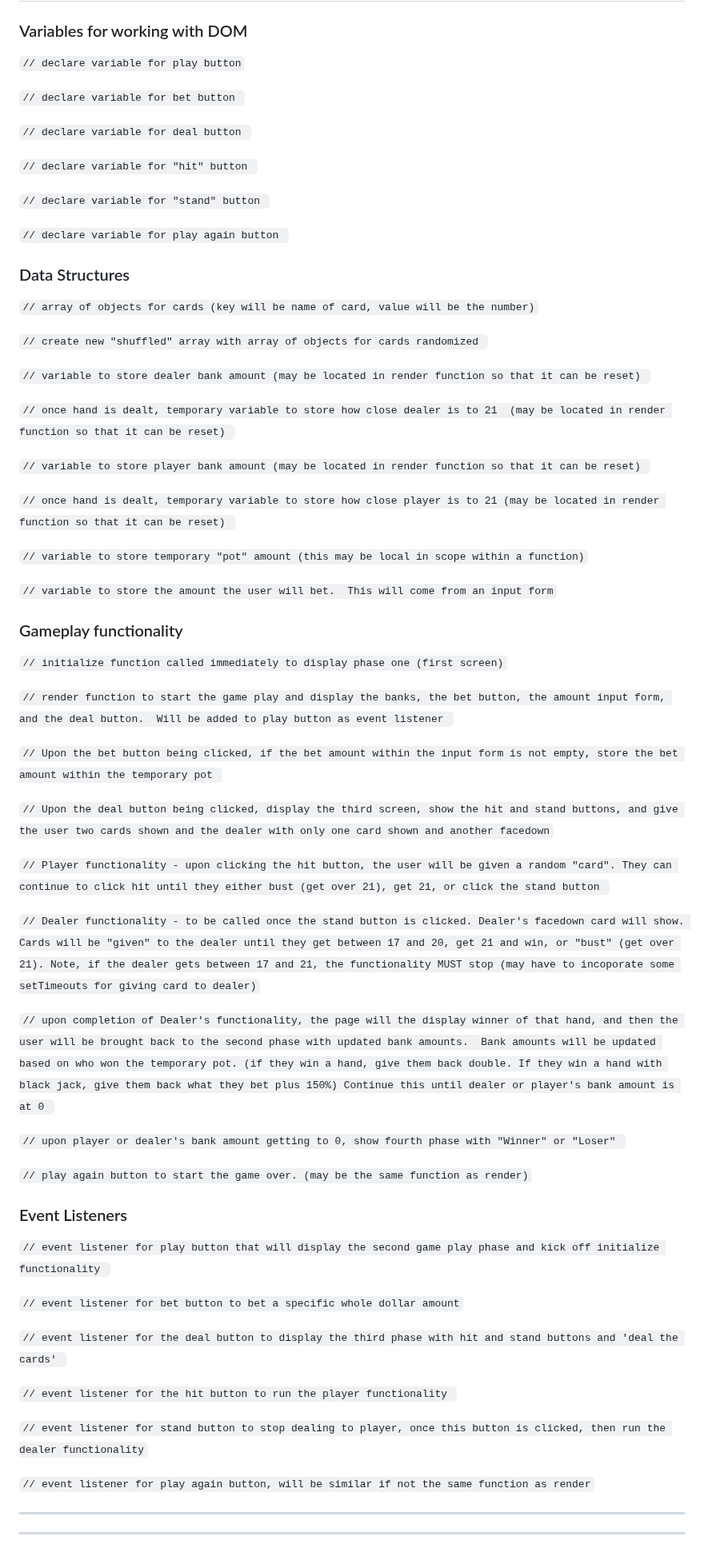
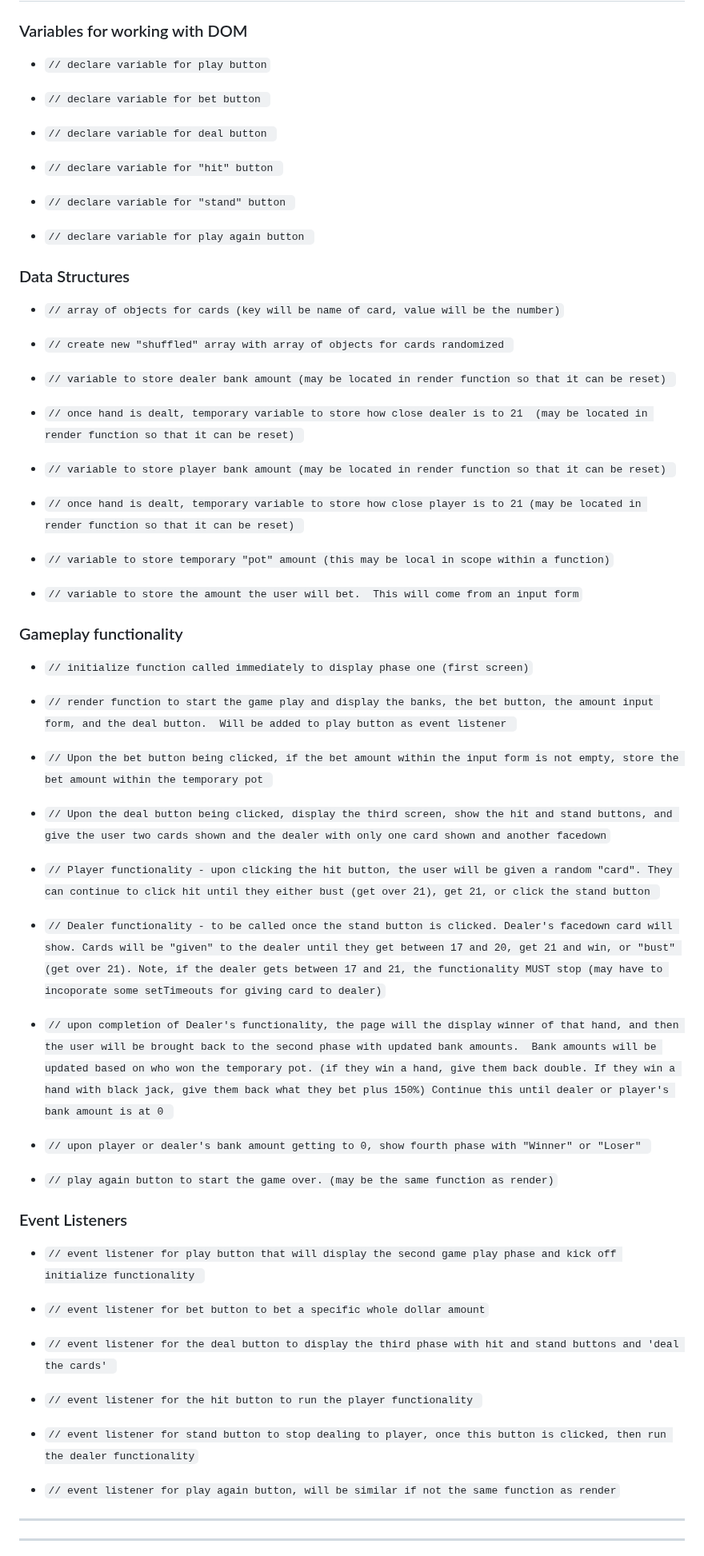
Before and after one commit to paulseabrook/blackjack, a Markdown page: README.md, the part around the change. Shown at 80% size. Rendered like a GitHub page.

Commit message:
update MVP pseudocode

```diff
--- a/README.md
+++ b/README.md
@@ -30,69 +30,68 @@
 
 ### Variables for working with DOM
 
-`// declare variable for play button`
+- `// declare variable for play button`
 
-`// declare variable for bet button `
+- `// declare variable for bet button `
 
-`// declare variable for deal button `
+- `// declare variable for deal button `
 
-`// declare variable for "hit" button `
+- `// declare variable for "hit" button `
 
-`// declare variable for "stand" button `
+- `// declare variable for "stand" button `
 
-`// declare variable for play again button `
+- `// declare variable for play again button `
 
 ### Data Structures
 
-`// array of objects for cards (key will be name of card, value will be the number)`
+- `// array of objects for cards (key will be name of card, value will be the number)`
 
-`// create new "shuffled" array with array of objects for cards randomized `
+- `// create new "shuffled" array with array of objects for cards randomized `
 
-`// variable to store dealer bank amount (may be located in render function so that it can be reset) `
+- `// variable to store dealer bank amount (may be located in render function so that it can be reset) `
 
-`// once hand is dealt, temporary variable to store how close dealer is to 21  (may be located in render function so that it can be reset) `
+- `// once hand is dealt, temporary variable to store how close dealer is to 21  (may be located in render function so that it can be reset) `
 
-`// variable to store player bank amount (may be located in render function so that it can be reset) `
+- `// variable to store player bank amount (may be located in render function so that it can be reset) `
 
-`// once hand is dealt, temporary variable to store how close player is to 21 (may be located in render function so that it can be reset) `
+- `// once hand is dealt, temporary variable to store how close player is to 21 (may be located in render function so that it can be reset) `
 
-`// variable to store temporary "pot" amount (this may be local in scope within a function)`
+- `// variable to store temporary "pot" amount (this may be local in scope within a function)`
 
-`// variable to store the amount the user will bet.  This will come from an input form`
+- `// variable to store the amount the user will bet.  This will come from an input form`
 
 ### Gameplay functionality
 
-`// initialize function called immediately to display phase one (first screen)`
+- `// initialize function called immediately to display phase one (first screen)`
 
-`// render function to start the game play and display the banks, the bet button, the amount input form, and the deal button.  Will be added to play button as event listener `
+- `// render function to start the game play and display the banks, the bet button, the amount input form, and the deal button.  Will be added to play button as event listener `
 
-`// Upon the bet button being clicked, if the bet amount within the input form is not empty, store the bet amount within the temporary pot `
+- `// Upon the bet button being clicked, if the bet amount within the input form is not empty, store the bet amount within the temporary pot `
 
-`// Upon the deal button being clicked, display the third screen, show the hit and stand buttons, and give the user two cards shown and the dealer with only one card shown and another facedown`
+- `// Upon the deal button being clicked, display the third screen, show the hit and stand buttons, and give the user two cards shown and the dealer with only one card shown and another facedown`
 
-`// Player functionality - upon clicking the hit button, the user will be given a random "card". They can continue to click hit until they either bust (get over 21), get 21, or click the stand button `
+- `// Player functionality - upon clicking the hit button, the user will be given a random "card". They can continue to click hit until they either bust (get over 21), get 21, or click the stand button `
 
-`// Dealer functionality - to be called once the stand button is clicked. Dealer's facedown card will show. Cards will be "given" to the dealer until they get between 17 and 20, get 21 and win, or "bust" (get over 21). Note, if the dealer gets between 17 and 21, the functionality MUST stop (may have to incoporate some setTimeouts for giving card to dealer)`
+- `// Dealer functionality - to be called once the stand button is clicked. Dealer's facedown card will show. Cards will be "given" to the dealer until they get between 17 and 20, get 21 and win, or "bust" (get over 21). Note, if the dealer gets between 17 and 21, the functionality MUST stop (may have to incoporate some setTimeouts for giving card to dealer)`
 
-`// upon completion of Dealer's functionality, the page will the display winner of that hand, and then the user will be brought back to the second phase with updated bank amounts.  Bank amounts will be updated based on who won the temporary pot. (if they win a hand, give them back double. If they win a hand with black jack, give them back what they bet plus 150%) Continue this until dealer or player's bank amount is at 0 `
+- `// upon completion of Dealer's functionality, the page will the display winner of that hand, and then the user will be brought back to the second phase with updated bank amounts.  Bank amounts will be updated based on who won the temporary pot. (if they win a hand, give them back double. If they win a hand with black jack, give them back what they bet plus 150%) Continue this until dealer or player's bank amount is at 0 `
 
-`// upon player or dealer's bank amount getting to 0, show fourth phase with "Winner" or "Loser" `
+- `// upon player or dealer's bank amount getting to 0, show fourth phase with "Winner" or "Loser" `
 
-`// play again button to start the game over. (may be the same function as render)`
+- `// play again button to start the game over. (may be the same function as render)`
 
 ### Event Listeners
 
-`// event listener for play button that will display the second game play phase and kick off initialize functionality `
+- `// event listener for play button that will display the second game play phase and kick off initialize functionality `
 
-`// event listener for bet button to bet a specific whole dollar amount`
+- `// event listener for bet button to bet a specific whole dollar amount`
 
-`// event listener for the deal button to display the third phase with hit and stand buttons and 'deal the cards' `
+- `// event listener for the deal button to display the third phase with hit and stand buttons and 'deal the cards' `
+- `// event listener for the hit button to run the player functionality `
 
-`// event listener for the hit button to run the player functionality `
+- `// event listener for stand button to stop dealing to player, once this button is clicked, then run the dealer functionality`
 
-`// event listener for stand button to stop dealing to player, once this button is clicked, then run the dealer functionality`
-
-`// event listener for play again button, will be similar if not the same function as render`
+- `// event listener for play again button, will be similar if not the same function as render`
 
 ---
 
```
